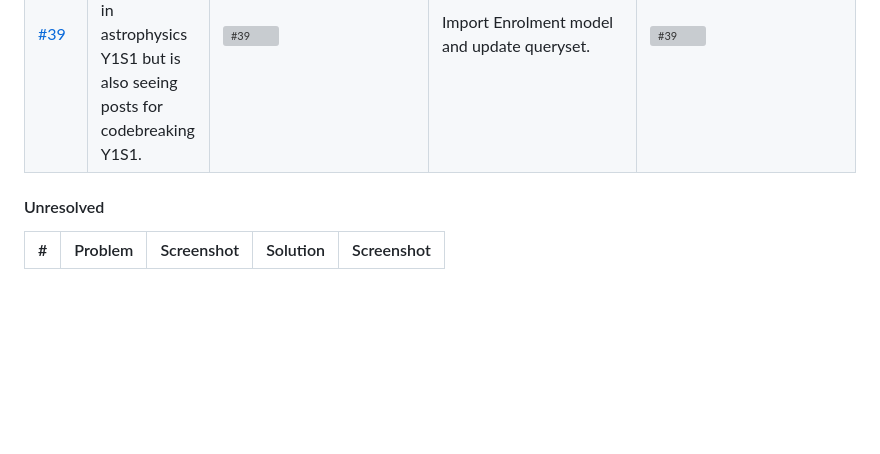
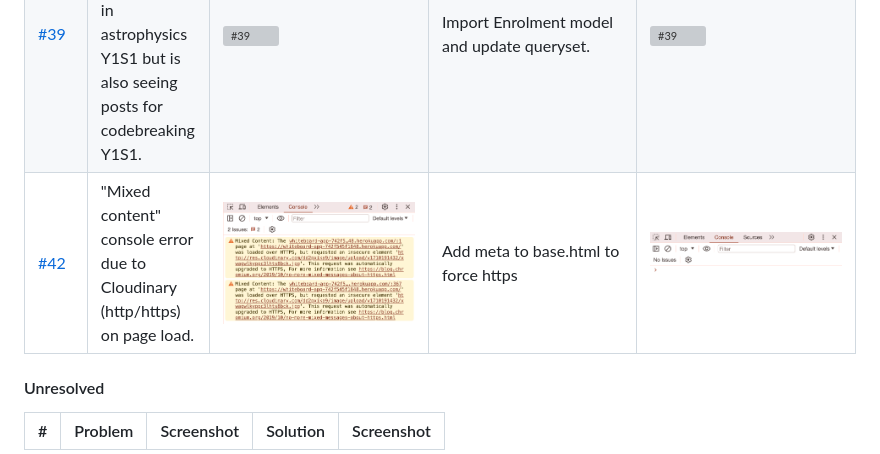
Before and after one commit to alanjameschapman/whiteboard, a Markdown page: docs/TESTING.md, the part around the change. GitHub-like rendering; pictures changed too: docs/issues/42-1.png (added), docs/issues/42-2.png (added); blank space fills up the shorter version; grey boxes are pictures that could not be loaded.

Commit message:
Fix console error due to mixed content on page load

```diff
--- a/docs/TESTING.md
+++ b/docs/TESTING.md
@@ -54,6 +54,7 @@ Browser compatibility was tested throughout the project as shown below. Using th
 | [#37](https://github.com/alanjameschapman/whiteboard/issues/37) | crispy form not resizing to card | ![#37](/docs/issues/37-1.png) | Add SUMMERNOTE_CONFIG in settings.py | ![#37](/docs/issues/37-2.png) |
 | [#38](https://github.com/alanjameschapman/whiteboard/issues/38) | Image upload not working | ![#38](/docs/issues/38-1.png) | Add form tag attribute in the HTML, which is necessary for file upload fields | ![#38](/docs/issues/38-2.png) |
 | [#39](https://github.com/alanjameschapman/whiteboard/issues/39) | Index template : student1 is only enrolled in astrophysics Y1S1 but is also seeing posts for codebreaking Y1S1. | ![#39](/docs/issues/39-2.png) | Import Enrolment model and update queryset. | ![#39](/docs/issues/39-4.png) |
+| [#42](https://github.com/alanjameschapman/whiteboard/issues/42) | "Mixed content" console error due to Cloudinary (http/https) on page load. | ![#42](/docs/issues/42-1.png) | Add meta to base.html to force https | ![#42](/docs/issues/42-2.png) |
 
 
 #### Unresolved
```
Also changed, not shown: 2 other files.
